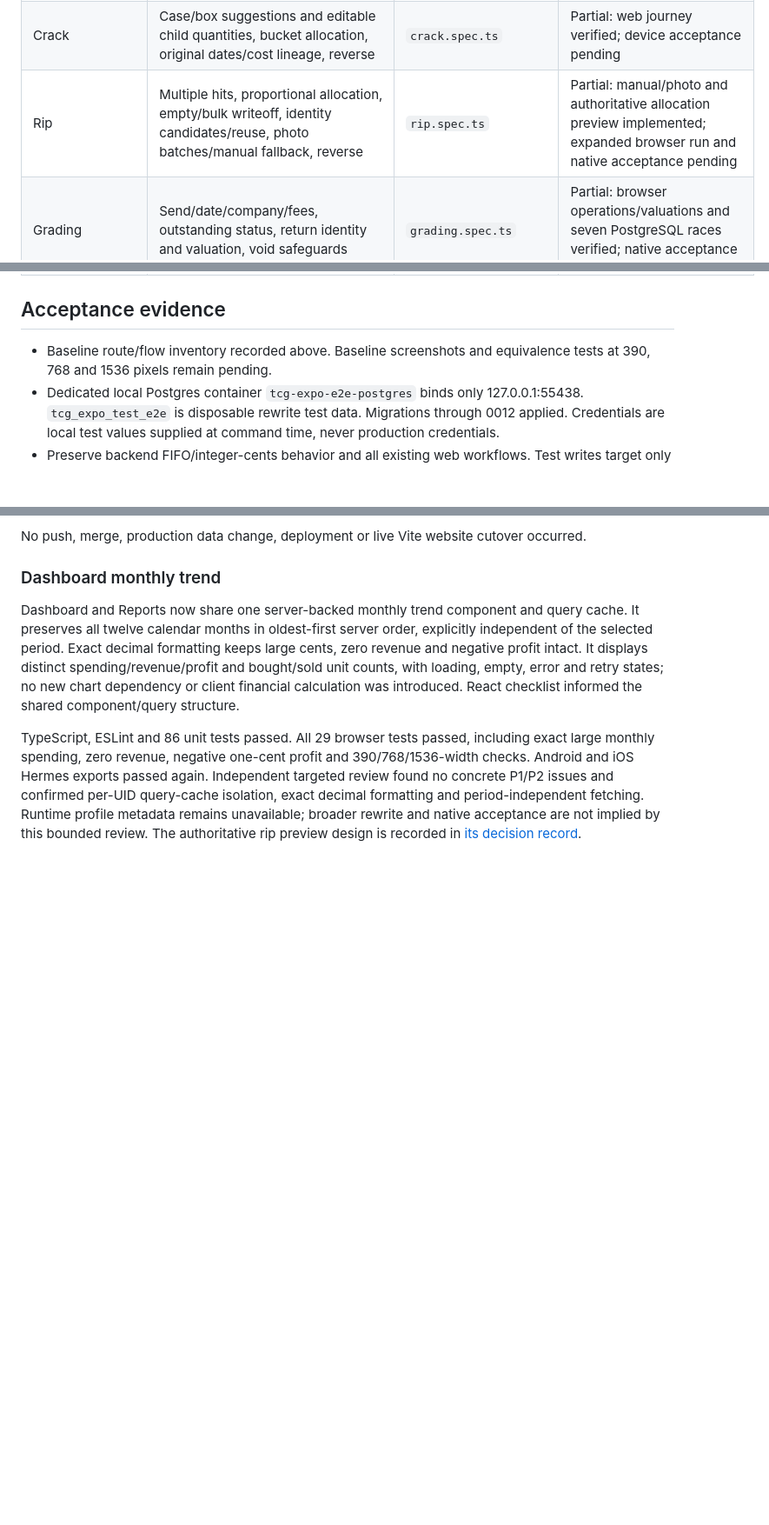
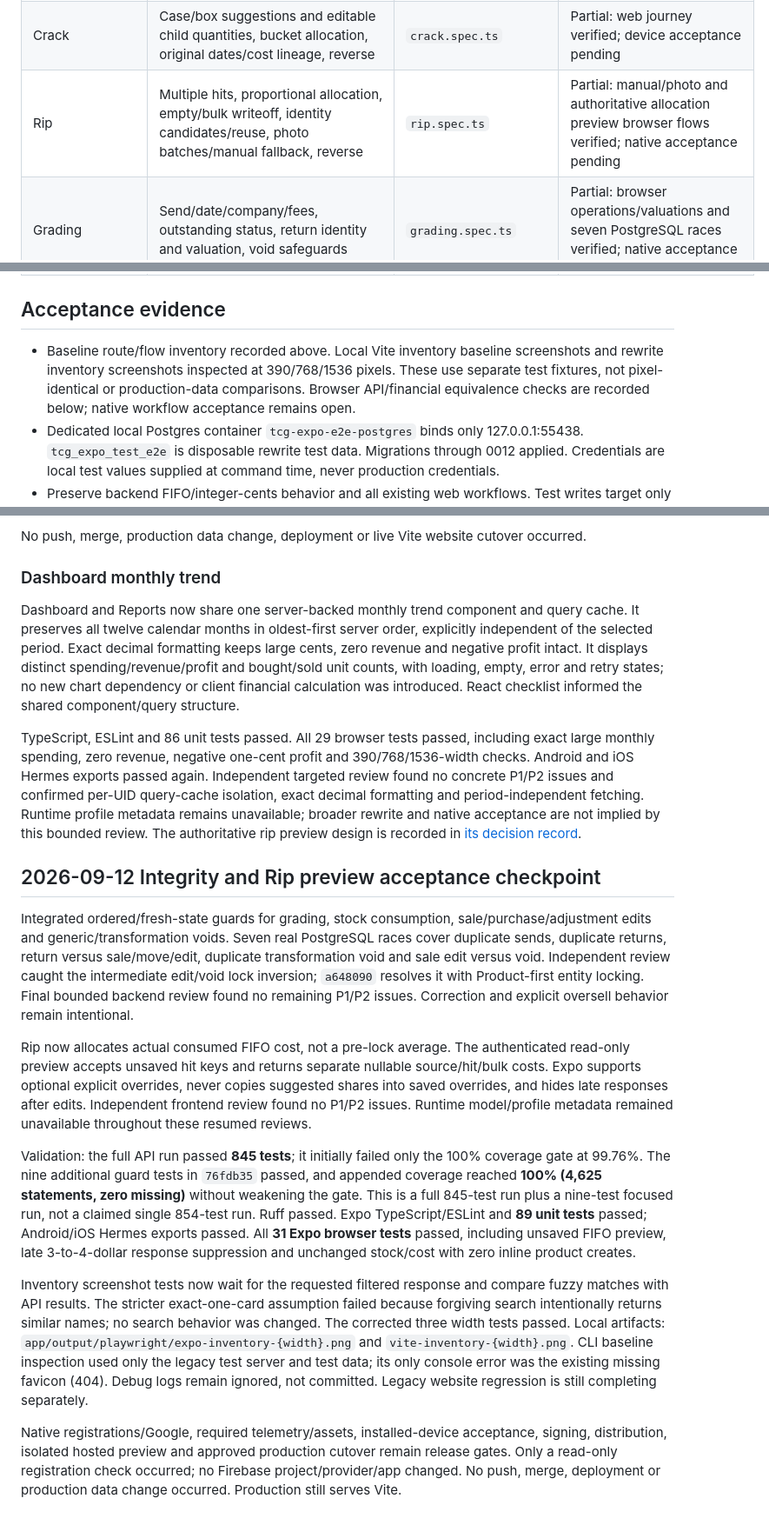
Before and after one commit to Galcome/TCG-Tracking, a Markdown page: docs/requirements/expo-parity-tracker.md, 3 parts joined by grey strips. Shown at 87% size. Rendered like a GitHub page; blank space fills up the shorter version.

Commit message:
docs: record reviewed integrity and preview regression evidence

```diff
--- a/docs/requirements/expo-parity-tracker.md
+++ b/docs/requirements/expo-parity-tracker.md
@@ -21,7 +21,7 @@ foundation owner until its interface is stable.
 | Sales | Search/member/marketplace/period filters, server preview, sale entry/edit/void, proceeds funding, unknown costs, CSV | `sales.spec.ts`, `store-credit.spec.ts`, `exports.spec.ts` | Partial: web flows, CSV and split proceeds verified; device acceptance pending |
 | Money | Joint/member/store-credit accounts, postings, transfer, adjustment, void, partial funding/proceeds | `money.spec.ts`, `store-credit.spec.ts`, `balance.spec.ts` | Partial: browser account/movement and split funding/proceeds verified; device acceptance pending |
 | Crack | Case/box suggestions and editable child quantities, bucket allocation, original dates/cost lineage, reverse | `crack.spec.ts` | Partial: web journey verified; device acceptance pending |
-| Rip | Multiple hits, proportional allocation, empty/bulk writeoff, identity candidates/reuse, photo batches/manual fallback, reverse | `rip.spec.ts` | Partial: manual/photo and authoritative allocation preview implemented; expanded browser run and native acceptance pending |
+| Rip | Multiple hits, proportional allocation, empty/bulk writeoff, identity candidates/reuse, photo batches/manual fallback, reverse | `rip.spec.ts` | Partial: manual/photo and authoritative allocation preview browser flows verified; native acceptance pending |
 | Grading | Send/date/company/fees, outstanding status, return identity and valuation, void safeguards | `grading.spec.ts` | Partial: browser operations/valuations and seven PostgreSQL races verified; native acceptance pending |
 | Pricing | Catalog discovery/manual confirmation, variants/subtypes, mapping enable/disable, refresh, stale/unavailable, graded exclusions | `pricing.spec.ts` | Partial: mapping/discovery no-write browser checks verified; native acceptance pending |
 | Reports/Vault | Group/filter/month/tier/set/lineage, ageing, attention, manual valuations, appreciation separate from profit, CSV export | `rollups.spec.ts`, `vault.spec.ts`, `reports-chart.spec.ts`, `exports.spec.ts` | Partial: browser reports/Vault/lineage/CSV verified; native sharing and consolidated review pending |
@@ -30,8 +30,10 @@ foundation owner until its interface is stable.
 
 ## Acceptance evidence
 
-- Baseline route/flow inventory recorded above. Baseline screenshots and equivalence tests
-  at 390, 768 and 1536 pixels remain pending.
+- Baseline route/flow inventory recorded above. Local Vite inventory baseline screenshots
+  and rewrite inventory screenshots inspected at 390/768/1536 pixels. These use separate
+  test fixtures, not pixel-identical or production-data comparisons. Browser API/financial
+  equivalence checks are recorded below; native workflow acceptance remains open.
 - Dedicated local Postgres container `tcg-expo-e2e-postgres` binds only 127.0.0.1:55438.
   `tcg_expo_test_e2e` is disposable rewrite test data. Migrations through 0012 applied.
   Credentials are local test values supplied at command time, never production credentials.
@@ -481,3 +483,39 @@ P1/P2 issues and confirmed per-UID query-cache isolation, exact decimal formatti
 period-independent fetching. Runtime profile metadata remains unavailable; broader rewrite
 and native acceptance are not implied by this bounded review.
 The authoritative rip preview design is recorded in [its decision record](2026-09-12-rip-fifo-preview.md).
+
+## 2026-09-12 Integrity and Rip preview acceptance checkpoint
+
+Integrated ordered/fresh-state guards for grading, stock consumption, sale/purchase/adjustment
+edits and generic/transformation voids. Seven real PostgreSQL races cover duplicate sends,
+duplicate returns, return versus sale/move/edit, duplicate transformation void and sale
+edit versus void. Independent review caught the intermediate edit/void lock inversion;
+`a648090` resolves it with Product-first entity locking. Final bounded backend review found
+no remaining P1/P2 issues. Correction and explicit oversell behavior remain intentional.
+
+Rip now allocates actual consumed FIFO cost, not a pre-lock average. The authenticated
+read-only preview accepts unsaved hit keys and returns separate nullable source/hit/bulk
+costs. Expo supports optional explicit overrides, never copies suggested shares into saved
+overrides, and hides late responses after edits. Independent frontend review found no P1/P2
+issues. Runtime model/profile metadata remained unavailable throughout these resumed reviews.
+
+Validation: the full API run passed **845 tests**; it initially failed only the 100% coverage
+gate at 99.76%. The nine additional guard tests in `76fdb35` passed, and appended coverage
+reached **100% (4,625 statements, zero missing)** without weakening the gate. This is a full
+845-test run plus a nine-test focused run, not a claimed single 854-test run. Ruff passed.
+Expo TypeScript/ESLint and **89 unit tests** passed; Android/iOS Hermes exports passed.
+All **31 Expo browser tests** passed, including unsaved FIFO preview, late 3-to-4-dollar
+response suppression and unchanged stock/cost with zero inline product creates.
+
+Inventory screenshot tests now wait for the requested filtered response and compare fuzzy
+matches with API results. The stricter exact-one-card assumption failed because forgiving
+search intentionally returns similar names; no search behavior was changed. The corrected
+three width tests passed. Local artifacts: `app/output/playwright/expo-inventory-{width}.png`
+and `vite-inventory-{width}.png`. CLI baseline inspection used only the legacy test server
+and test data; its only console error was the existing missing favicon (404). Debug logs
+remain ignored, not committed. Legacy website regression is still completing separately.
+
+Native registrations/Google, required telemetry/assets, installed-device acceptance, signing,
+distribution, isolated hosted preview and approved production cutover remain release gates.
+Only a read-only registration check occurred; no Firebase project/provider/app changed.
+No push, merge, deployment or production data change occurred. Production still serves Vite.
```
